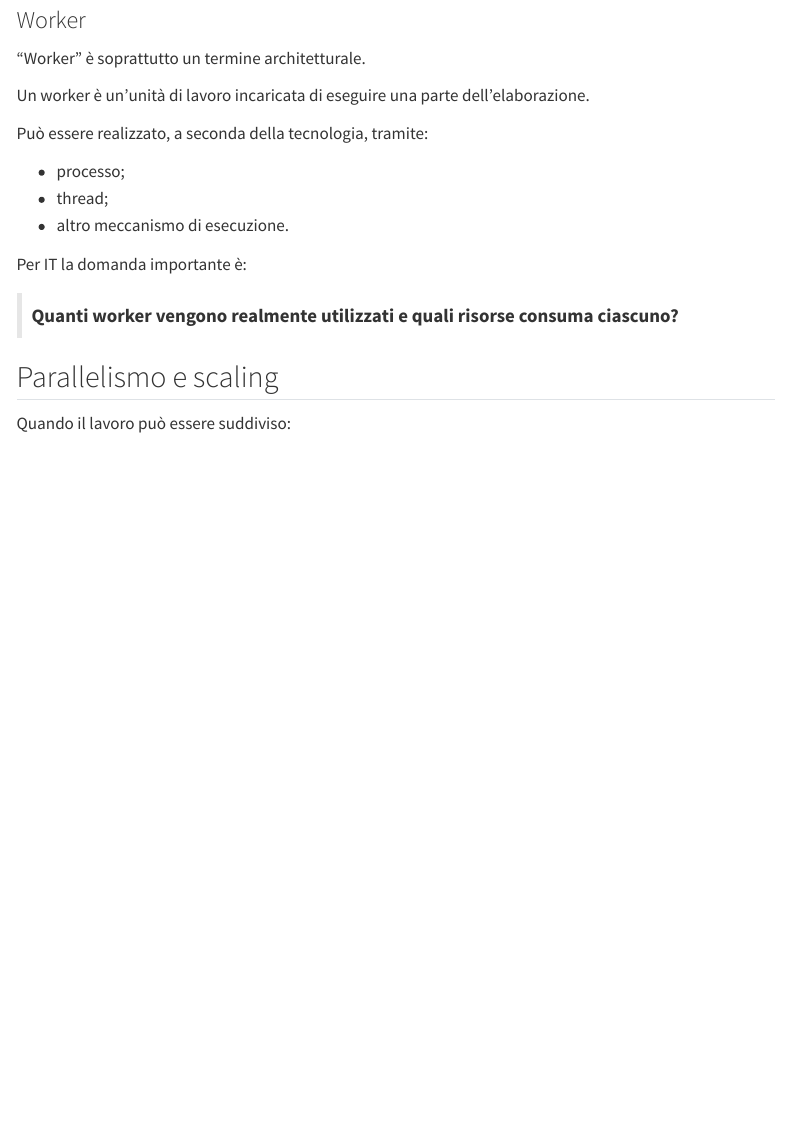
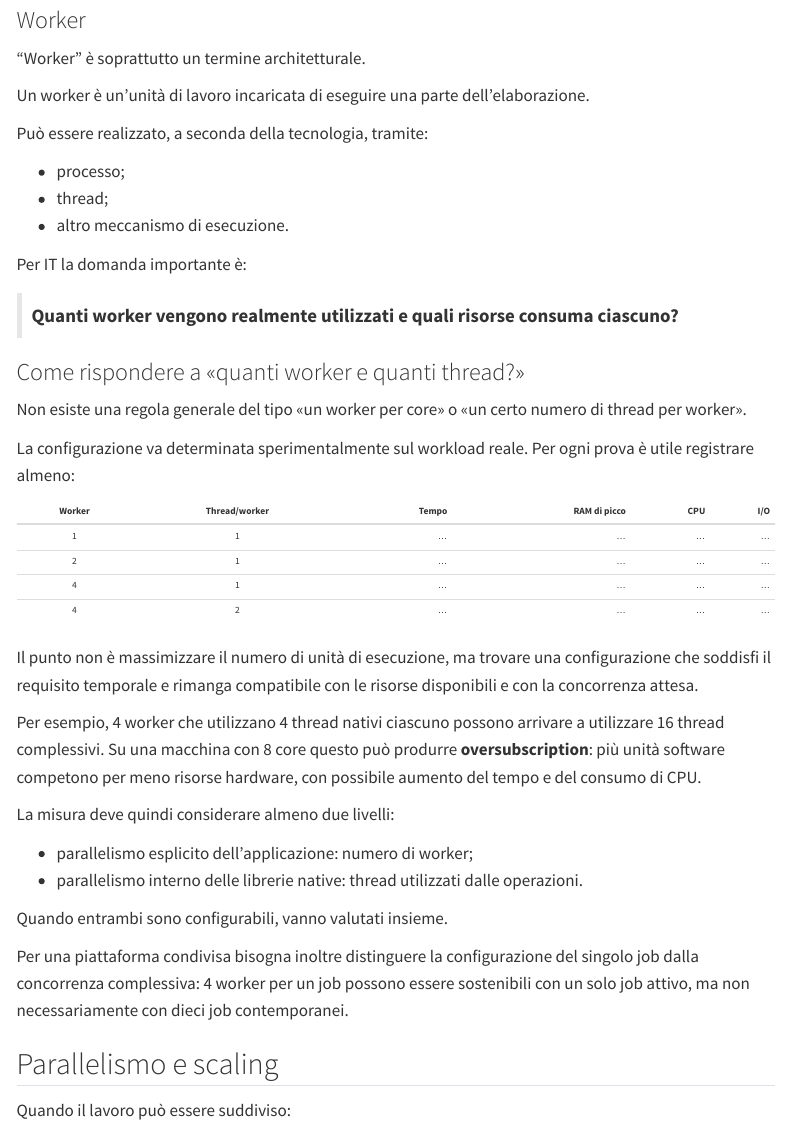
Before and after one commit to andreabz/R_per_IT, a Quarto document (02-runtime.qmd): the page in a window 1100 px wide, from 1560 px down. Rendered offline with R 4.5, knitr and Pandoc in place of Quarto, with nearby package versions; menus at the side of the page are left out.

Commit message:
Aggiunge metodo per valutare worker e thread

```diff
--- a/02-runtime.qmd
+++ b/02-runtime.qmd
@@ -94,6 +94,33 @@ Può essere realizzato, a seconda della tecnologia, tramite:
 Per IT la domanda importante è:
 
 > **Quanti worker vengono realmente utilizzati e quali risorse consuma ciascuno?**
+
+### Come rispondere a «quanti worker e quanti thread?»
+
+Non esiste una regola generale del tipo «un worker per core» o «un certo numero di thread per worker».
+
+La configurazione va determinata sperimentalmente sul workload reale. Per ogni prova è utile registrare almeno:
+
+| Worker | Thread/worker | Tempo | RAM di picco | CPU | I/O |
+|:------:|:-------------:|------:|-------------:|----:|-----:|
+| 1 | 1 | ... | ... | ... | ... |
+| 2 | 1 | ... | ... | ... | ... |
+| 4 | 1 | ... | ... | ... | ... |
+| 4 | 2 | ... | ... | ... | ... |
+
+Il punto non è massimizzare il numero di unità di esecuzione, ma trovare una configurazione che soddisfi il requisito temporale e rimanga compatibile con le risorse disponibili e con la concorrenza attesa.
+
+Per esempio, 4 worker che utilizzano 4 thread nativi ciascuno possono arrivare a utilizzare 16 thread complessivi. Su una macchina con 8 core questo può produrre **oversubscription**: più unità software competono per meno risorse hardware, con possibile aumento del tempo e del consumo di CPU.
+
+La misura deve quindi considerare almeno due livelli:
+
+- parallelismo esplicito dell'applicazione: numero di worker;
+- parallelismo interno delle librerie native: thread utilizzati dalle operazioni.
+
+Quando entrambi sono configurabili, vanno valutati insieme.
+
+Per una piattaforma condivisa bisogna inoltre distinguere la configurazione del singolo job dalla concorrenza complessiva: 4 worker per un job possono essere sostenibili con un solo job attivo, ma non necessariamente con dieci job contemporanei.
+
 
 
 ## Parallelismo e scaling
```
